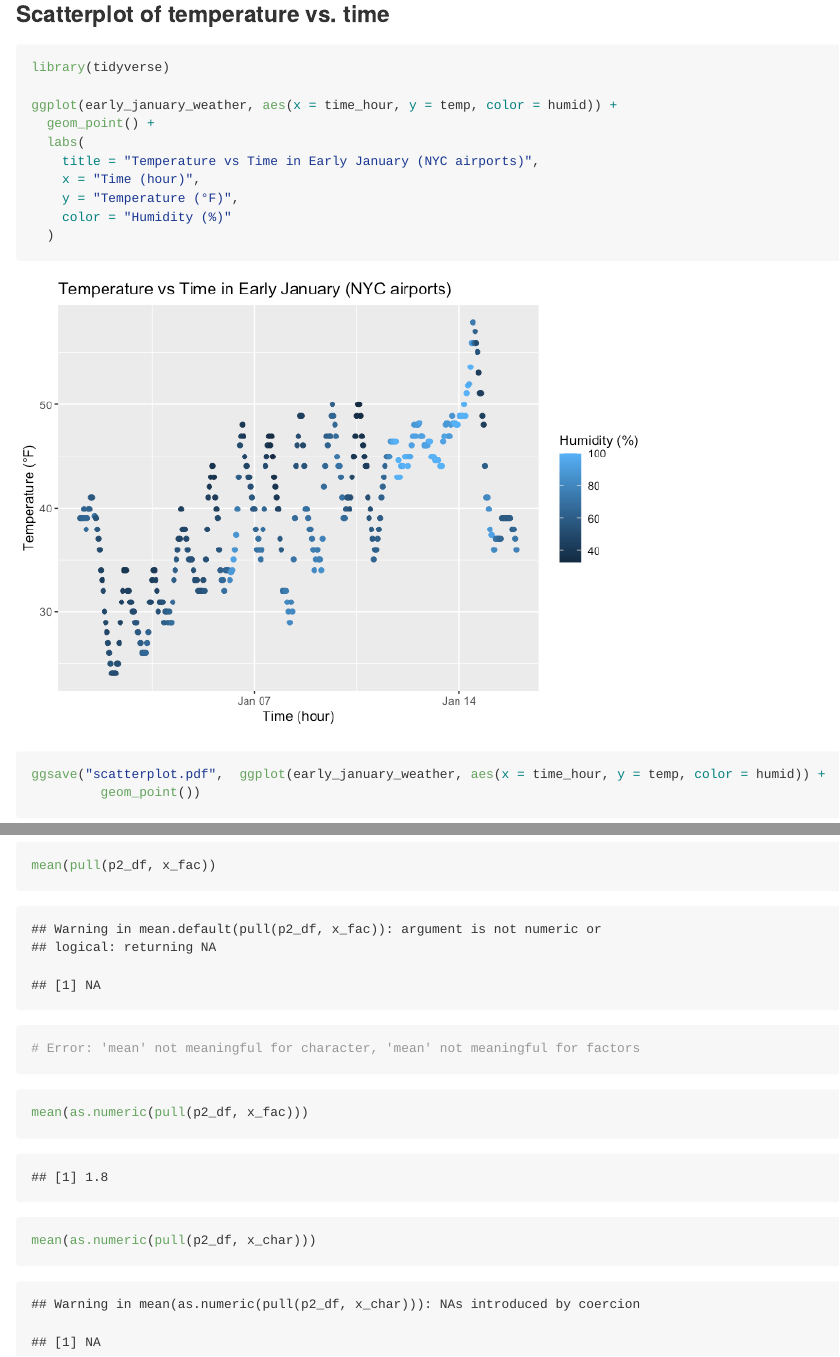
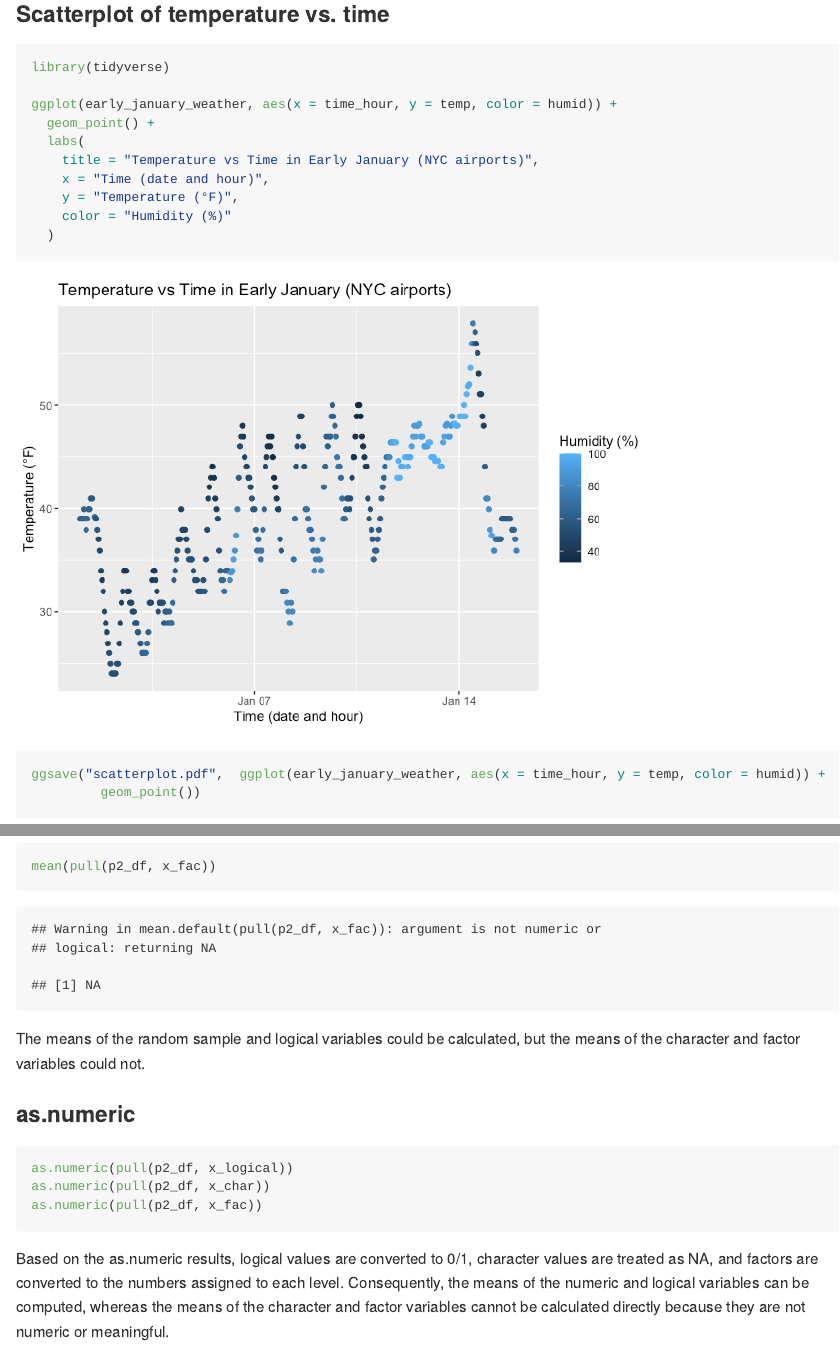
Before and after one commit to mk4996/p8105_hw1_mk4996, an R Markdown document (p8105_hw1_mk4996.rmd): the page in a window 1100 px wide, from 470 px down before the commit and from 490 px down after it, so that both start at the same text, and a second part further down, joined at a grey line. The pictures show the output file p8105_hw1_mk4996.md that the author committed with the source, drawn offline in the style of GitHub.

Commit message:
updated all

````diff
--- a/p8105_hw1_mk4996.rmd
+++ b/p8105_hw1_mk4996.rmd
@@ -30,7 +30,7 @@ ggplot(early_january_weather, aes(x = time_hour, y = temp, color = humid)) +
   geom_point() +
   labs(
     title = "Temperature vs Time in Early January (NYC airports)",
-    x = "Time (hour)",
+    x = "Time (date and hour)",
     y = "Temperature (°F)",
     color = "Humidity (%)"
   )
@@ -55,10 +61,14 @@ mean(pull(p2_df, x_num))
 mean(pull(p2_df, x_logical))
 mean(pull(p2_df, x_char))
 mean(pull(p2_df, x_fac))
-# Error: 'mean' not meaningful for character, 'mean' not meaningful for factors
 ```
+The means of the random sample and logical variables could be calculated, but the means of the character and factor variables could not.
 
-```{r}
-mean(as.numeric(pull(p2_df, x_fac)))
-mean(as.numeric(pull(p2_df, x_char)))
+### as.numeric
+```{r, results='hide', warning=FALSE}
+as.numeric(pull(p2_df, x_logical))
+as.numeric(pull(p2_df, x_char))
+as.numeric(pull(p2_df, x_fac))
+
 ```
+Based on the as.numeric results, logical values are converted to 0/1, character values are treated as NA, and factors are converted to the numbers assigned to each level. Consequently, the means of the numeric and logical variables can be computed, whereas the means of the character and factor variables cannot be calculated directly because they are not numeric or meaningful.
````
Also changed, not shown: p8105_hw1_mk4996.md, p8105_hw1_mk4996_files/figure-gfm/scatterplot-1.png, scatterplot.pdf, p8105_hw1_mk4996.rmd (26 more changed lines).
